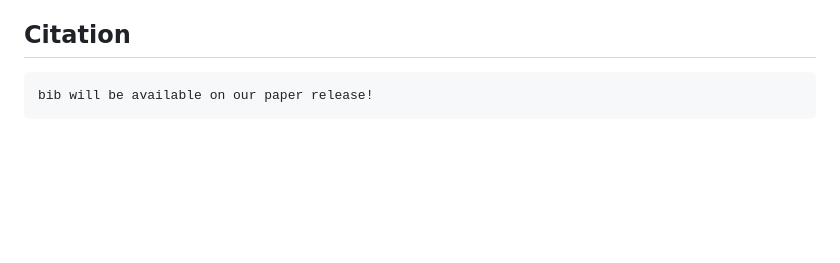
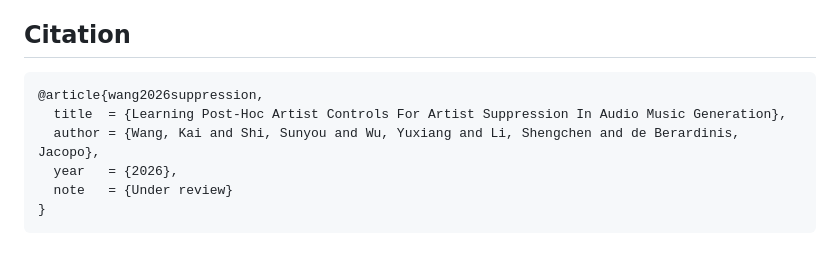
Before and after one commit to kkaiwwana/artist-suppression, a Markdown page: README.md, the part around the change. GitHub-like rendering; blank space fills up the shorter version.

Commit message:
update citation info in README.md.

````diff
--- a/README.md
+++ b/README.md
@@ -36,5 +36,10 @@ Note: Ideally, the script will makedir `datasets/jamendo_max_caps` in step.1 and
 
 ## Citation
 ```
-bib will be available on our paper release!
+@article{wang2026suppression,
+  title  = {Learning Post-Hoc Artist Controls For Artist Suppression In Audio Music Generation},
+  author = {Wang, Kai and Shi, Sunyou and Wu, Yuxiang and Li, Shengchen and de Berardinis, Jacopo},
+  year   = {2026},
+  note   = {Under review}
+}
 ```
````
